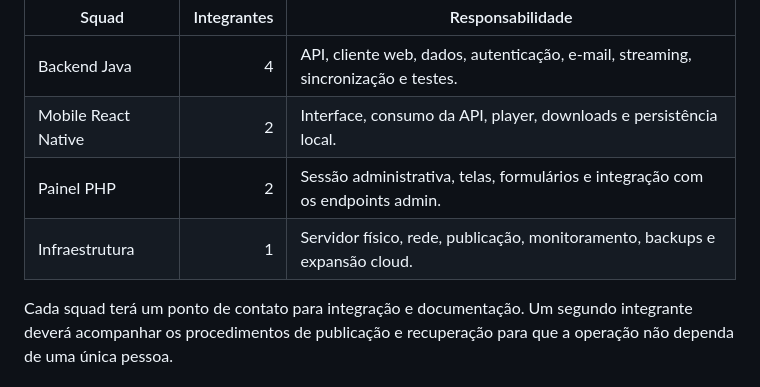
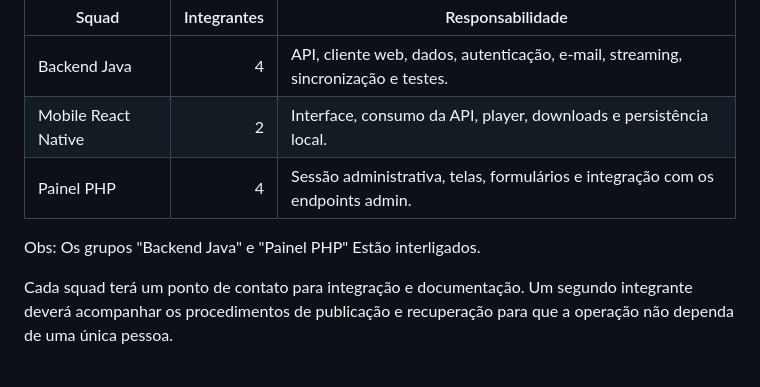
Before and after one commit to KusKusDosKlan/streaming_de_musica, a Markdown page: README.md, the part around the change. GitHub-like rendering.

```diff
--- a/README.md
+++ b/README.md
@@ -275,8 +275,9 @@ Divisão prevista no documento técnico:
 | --- | ---: | --- |
 | Backend Java | 4 | API, cliente web, dados, autenticação, e-mail, streaming, sincronização e testes. |
 | Mobile React Native | 2 | Interface, consumo da API, player, downloads e persistência local. |
-| Painel PHP | 2 | Sessão administrativa, telas, formulários e integração com os endpoints admin. |
-| Infraestrutura | 1 | Servidor físico, rede, publicação, monitoramento, backups e expansão cloud. |
+| Painel PHP | 4 | Sessão administrativa, telas, formulários e integração com os endpoints admin. |
+Obs: Os grupos "Backend Java" e "Painel PHP" Estão interligados.
+
 
 Cada squad terá um ponto de contato para integração e documentação. Um segundo integrante deverá acompanhar os procedimentos de publicação e recuperação para que a operação não dependa de uma única pessoa.
 
```
Also changed, not shown: docs/FLUXO-DE-EQUIPE.md (+2 -1 lines).
